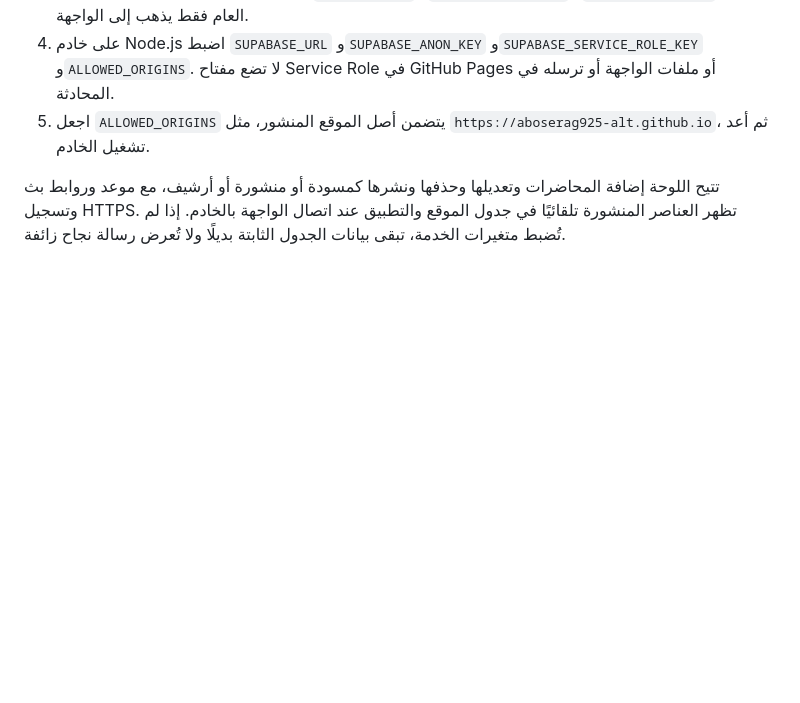
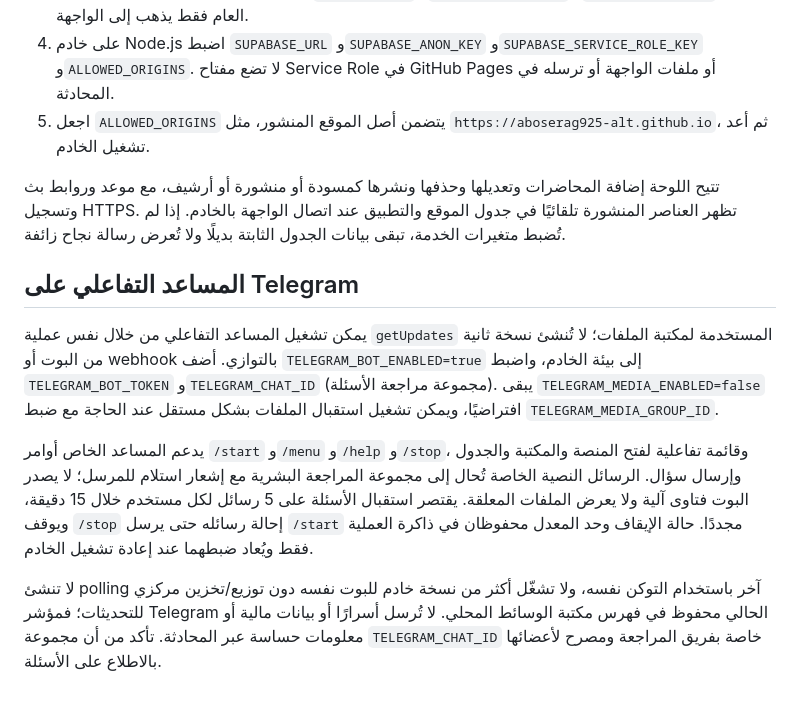
Before and after one commit to aboserag925-alt/-hares, a Markdown page: README.md, the part around the change. Drawn GitHub-style; blank space fills up the shorter version.

Commit message:
docs(telegram): document interactive assistant setup

```diff
--- a/README.md
+++ b/README.md
@@ -120,3 +120,12 @@ npm.cmd test
 5. اجعل `ALLOWED_ORIGINS` يتضمن أصل الموقع المنشور، مثل `https://aboserag925-alt.github.io`، ثم أعد تشغيل الخادم.
 
 تتيح اللوحة إضافة المحاضرات وتعديلها وحذفها ونشرها كمسودة أو منشورة أو أرشيف، مع موعد وروابط بث وتسجيل HTTPS. تظهر العناصر المنشورة تلقائيًا في جدول الموقع والتطبيق عند اتصال الواجهة بالخادم. إذا لم تُضبط متغيرات الخدمة، تبقى بيانات الجدول الثابتة بديلًا ولا تُعرض رسالة نجاح زائفة.
+
+
+## المساعد التفاعلي على Telegram
+
+يمكن تشغيل المساعد التفاعلي من خلال نفس عملية `getUpdates` المستخدمة لمكتبة الملفات؛ لا تُنشئ نسخة ثانية من البوت أو webhook بالتوازي. أضف `TELEGRAM_BOT_ENABLED=true` إلى بيئة الخادم، واضبط `TELEGRAM_BOT_TOKEN` و`TELEGRAM_CHAT_ID` (مجموعة مراجعة الأسئلة). يبقى `TELEGRAM_MEDIA_ENABLED=false` افتراضيًا، ويمكن تشغيل استقبال الملفات بشكل مستقل عند الحاجة مع ضبط `TELEGRAM_MEDIA_GROUP_ID`.
+
+يدعم المساعد الخاص أوامر `/start` و`/menu` و`/help` و`/stop`، وقائمة تفاعلية لفتح المنصة والمكتبة والجدول وإرسال سؤال. الرسائل النصية الخاصة تُحال إلى مجموعة المراجعة البشرية مع إشعار استلام للمرسل؛ لا يصدر البوت فتاوى آلية ولا يعرض الملفات المعلقة. يقتصر استقبال الأسئلة على 5 رسائل لكل مستخدم خلال 15 دقيقة، ويوقف `/stop` إحالة رسائله حتى يرسل `/start` مجددًا. حالة الإيقاف وحد المعدل محفوظان في ذاكرة العملية فقط ويُعاد ضبطهما عند إعادة تشغيل الخادم.
+
+لا تنشئ polling آخر باستخدام التوكن نفسه، ولا تشغّل أكثر من نسخة خادم للبوت نفسه دون توزيع/تخزين مركزي للتحديثات؛ فمؤشر Telegram الحالي محفوظ في فهرس مكتبة الوسائط المحلي. لا تُرسل أسرارًا أو بيانات مالية أو معلومات حساسة عبر المحادثة. تأكد من أن مجموعة `TELEGRAM_CHAT_ID` خاصة بفريق المراجعة ومصرح لأعضائها بالاطلاع على الأسئلة.
```
